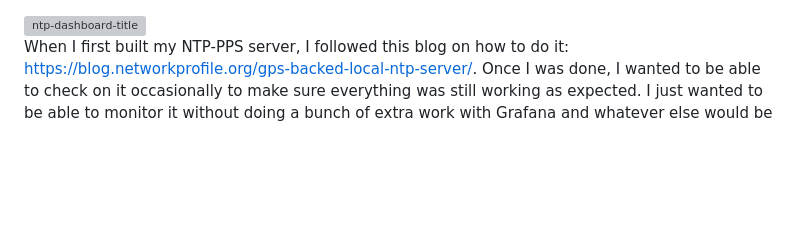
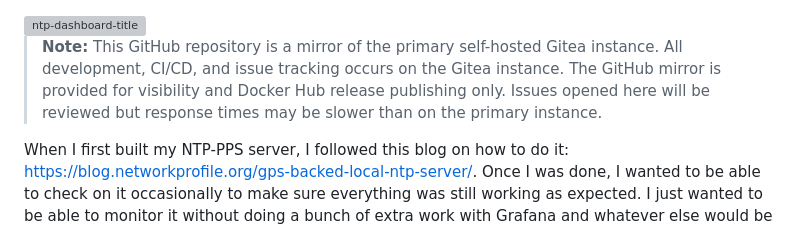
Before and after one commit to NightHawkATL/ntp-dashboard, a Markdown page: README.md, the part around the change. Rendered like a GitHub page; blank space fills up the shorter version; grey boxes are pictures that could not be loaded.

```diff
--- a/README.md
+++ b/README.md
@@ -1,4 +1,6 @@
 <img width="1280" height="640" alt="ntp-dashboard-title" src="https://github.com/user-attachments/assets/fd519072-43d6-4c5e-bb9e-cda729db4bd3" />
+
+> **Note:** This GitHub repository is a mirror of the primary self-hosted Gitea instance. All development, CI/CD, and issue tracking occurs on the Gitea instance. The GitHub mirror is provided for visibility and Docker Hub release publishing only. Issues opened here will be reviewed but response times may be slower than on the primary instance.
 
 When I first built my NTP-PPS server, I followed this blog on how to do it: https://blog.networkprofile.org/gps-backed-local-ntp-server/. Once I was done, I wanted to be able to check on it occasionally to make sure everything was still working as expected. I just wanted to be able to monitor it without doing a bunch of extra work with Grafana and whatever else would be needed. That is where I came up with this app, to fill a need that I had for a dashboard for my NTP server. I couldn't find anything that I liked or was anywhere close to what I wanted, so I had to wait for AI to get good enough and for me to want to use it to come up with this solution. I do hope you enjoy it and consider giving it a star.
 
```
